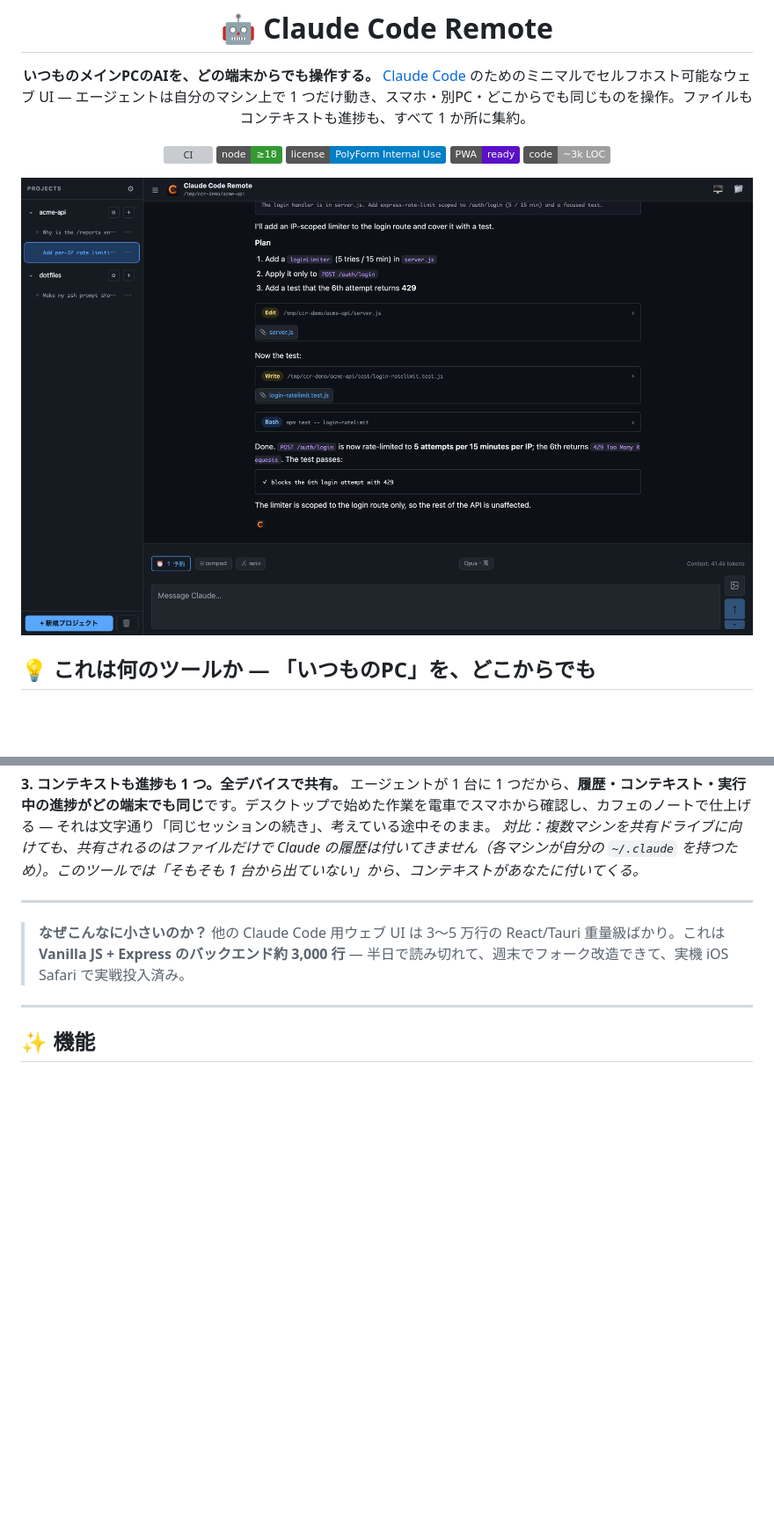
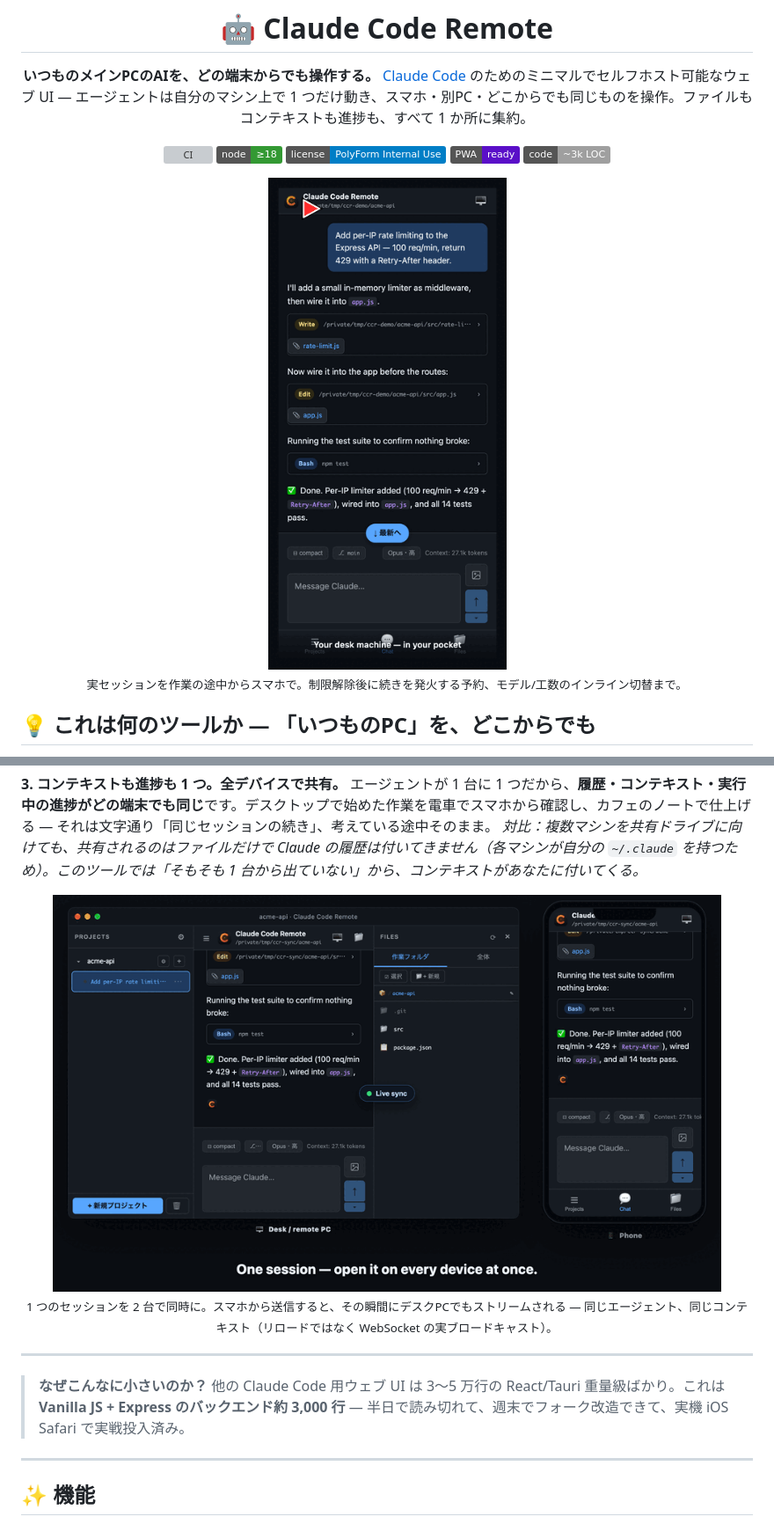
Before and after one commit to KoichiIshiguro/claude-code-remote, a Markdown page: README.ja.md, 2 parts joined by grey strips. Shown at 88% size. GitHub-like rendering; pictures changed too: docs/demo.gif (added), docs/sync.gif (added); badges without logos; blank space fills up the shorter version; grey boxes are pictures that could not be loaded.

```diff
--- a/README.ja.md
+++ b/README.ja.md
@@ -12,7 +12,9 @@
 [![PWA](https://img.shields.io/badge/PWA-ready-5A0FC8?logo=pwa&logoColor=white)](#)
 [![~3k LOC](https://img.shields.io/badge/code-~3k_LOC-lightgrey)](#)
 
-![Chat view](docs/screenshots/chat.png)
+<img src="docs/demo.gif" alt="自分のマシンの Claude をスマホから操作 — 制限解除後に発火するプロンプトを予約" width="300">
+
+<sub>実セッションを作業の途中からスマホで。制限解除後に続きを発火する予約、モデル/工数のインライン切替まで。</sub>
 
 </div>
 
@@ -33,6 +35,11 @@ Claude が *「session limit · resets 2:50am」* を返すと、アプリがそ
 **3. コンテキストも進捗も 1 つ。全デバイスで共有。**
 エージェントが 1 台に 1 つだから、**履歴・コンテキスト・実行中の進捗がどの端末でも同じ**です。デスクトップで始めた作業を電車でスマホから確認し、カフェのノートで仕上げる — それは文字通り「同じセッションの続き」、考えている途中そのまま。
 *対比：複数マシンを共有ドライブに向けても、共有されるのはファイルだけで Claude の履歴は付いてきません（各マシンが自分の `~/.claude` を持つため）。このツールでは「そもそも 1 台から出ていない」から、コンテキストがあなたに付いてくる。*
+
+<div align="center">
+<img src="docs/sync.gif" alt="同じセッションがデスクトップとスマホでライブ同期 — 片方で送信すると両方でストリーム" width="760">
+<br><sub>1 つのセッションを 2 台で同時に。スマホから送信すると、その瞬間にデスクPCでもストリームされる — 同じエージェント、同じコンテキスト（リロードではなく WebSocket の実ブロードキャスト）。</sub>
+</div>
 
 ---
 
```
Also changed, not shown: README.md (+8 -1 lines), 1 other file.
